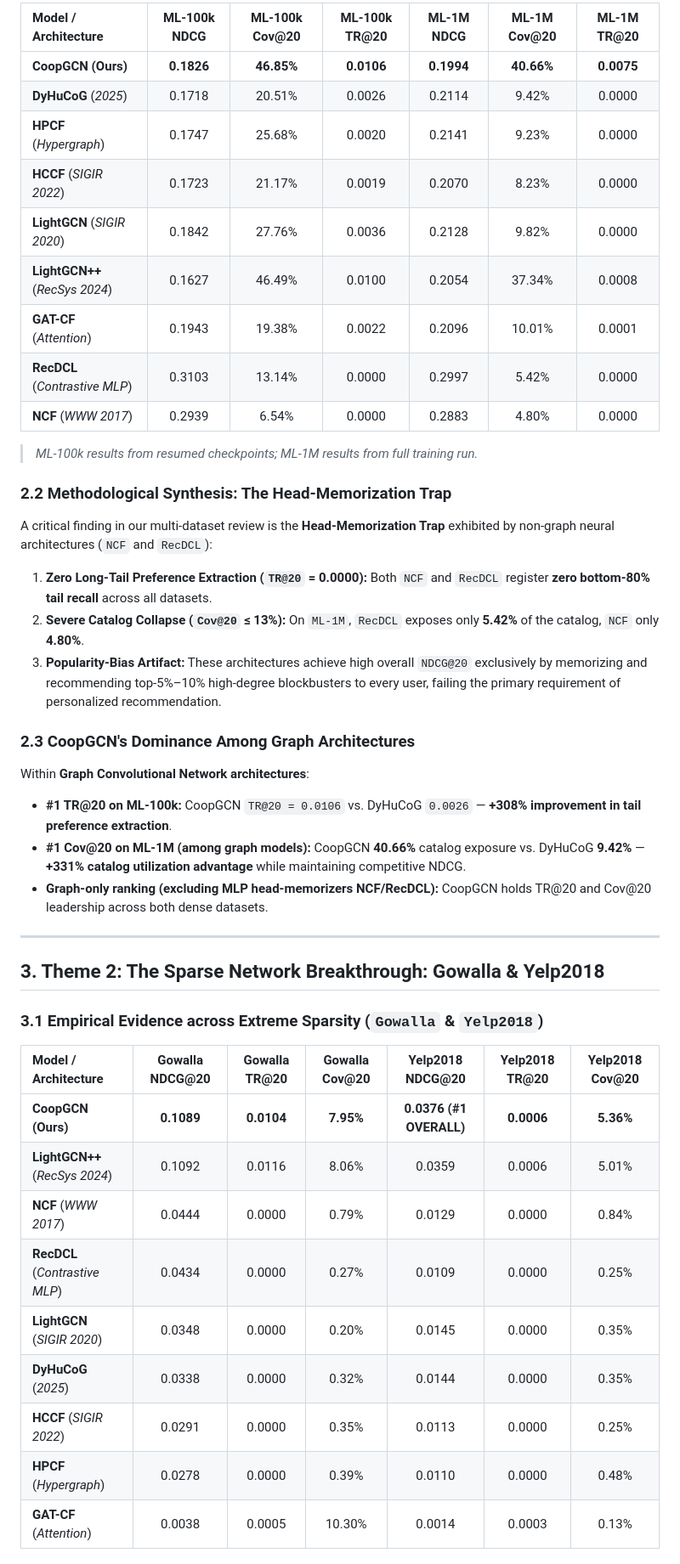
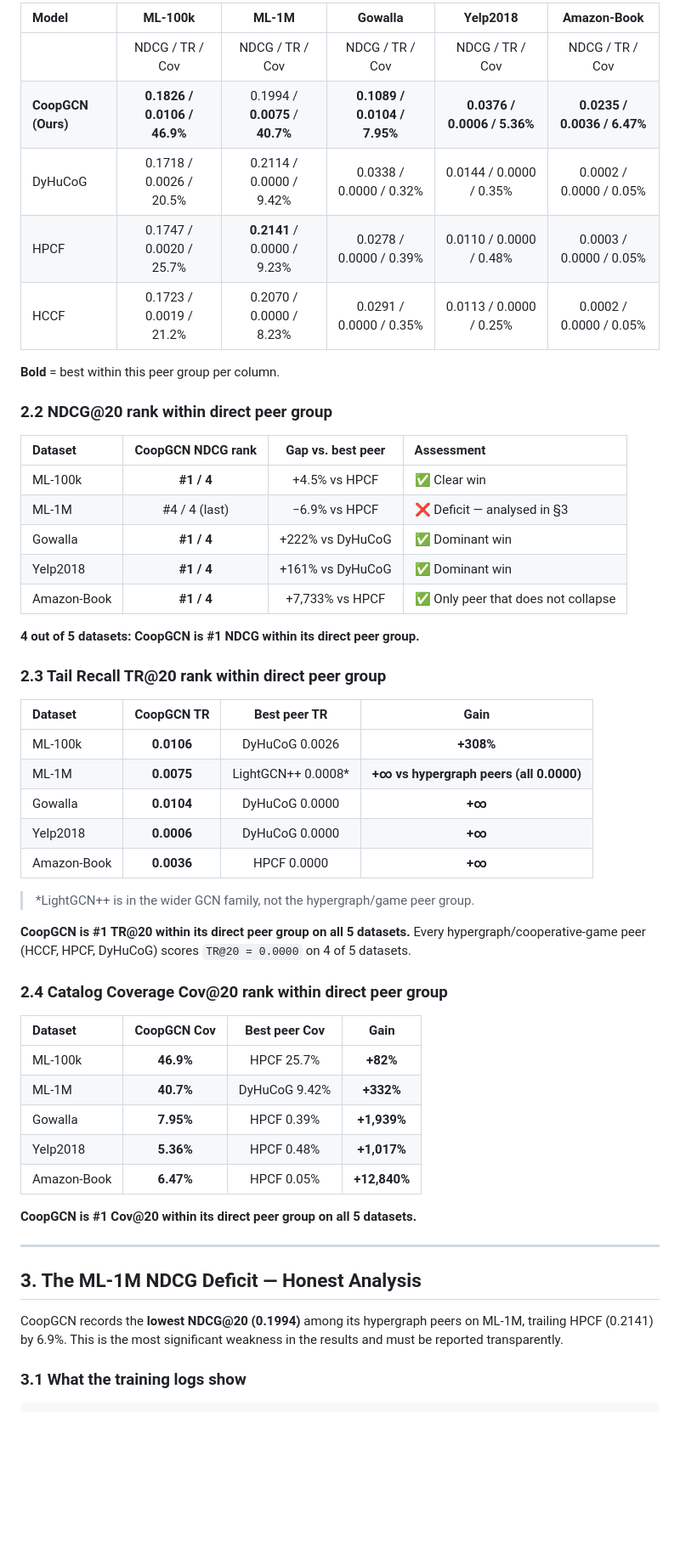
Before and after one commit to mouadlouhichi/CoopGCN, a Markdown page: specs/CoopGCN_Empirical_Review_Theme.md, the part around one of its changes. Shown at 85% size. Drawn GitHub-style; blank space fills up the shorter version.

```diff
--- a/specs/CoopGCN_Empirical_Review_Theme.md
+++ b/specs/CoopGCN_Empirical_Review_Theme.md
@@ -45,45 +26,57 @@ We report test-set evaluation metrics at **`@20`** (`NDCG@20`, `Tail Recall TR@2
 
-| **Model / Architecture** | **ML-100k NDCG** | **ML-100k Cov@20** | **ML-100k TR@20** | **ML-1M NDCG** | **ML-1M Cov@20** | **ML-1M TR@20** |
-| :--- | :---: | :---: | :---: | :---: | :---: | :---: |
-| **CoopGCN (Ours)** | **0.1826** | **46.85%** | **0.0106** | **0.1994** | **40.66%** | **0.0075** |
-| **DyHuCoG** (*2025*) | 0.1718 | 20.51% | 0.0026 | 0.2114 | 9.42% | 0.0000 |
-| **HPCF** (*Hypergraph*) | 0.1747 | 25.68% | 0.0020 | 0.2141 | 9.23% | 0.0000 |
-| **HCCF** (*SIGIR 2022*) | 0.1723 | 21.17% | 0.0019 | 0.2070 | 8.23% | 0.0000 |
-| **LightGCN** (*SIGIR 2020*) | 0.1842 | 27.76% | 0.0036 | 0.2128 | 9.82% | 0.0000 |
-| **LightGCN++** (*RecSys 2024*) | 0.1627 | 46.49% | 0.0100 | 0.2054 | 37.34% | 0.0008 |
-| **GAT-CF** (*Attention*) | 0.1943 | 19.38% | 0.0022 | 0.2096 | 10.01% | 0.0001 |
-| **RecDCL** (*Contrastive MLP*) | 0.3103 | 13.14% | 0.0000 | 0.2997 | 5.42% | 0.0000 |
-| **NCF** (*WWW 2017*) | 0.2939 | 6.54% | 0.0000 | 0.2883 | 4.80% | 0.0000 |
+| Model | ML-100k | ML-1M | Gowalla | Yelp2018 | Amazon-Book |
+| :--- | :---: | :---: | :---: | :---: | :---: |
+| | NDCG / TR / Cov | NDCG / TR / Cov | NDCG / TR / Cov | NDCG / TR / Cov | NDCG / TR / Cov |
+| **CoopGCN (Ours)** | **0.1826 / 0.0106 / 46.9%** | 0.1994 / **0.0075** / **40.7%** | **0.1089 / 0.0104 / 7.95%** | **0.0376 / 0.0006 / 5.36%** | **0.0235 / 0.0036 / 6.47%** |
+| DyHuCoG | 0.1718 / 0.0026 / 20.5% | 0.2114 / 0.0000 / 9.42% | 0.0338 / 0.0000 / 0.32% | 0.0144 / 0.0000 / 0.35% | 0.0002 / 0.0000 / 0.05% |
+| HPCF | 0.1747 / 0.0020 / 25.7% | **0.2141** / 0.0000 / 9.23% | 0.0278 / 0.0000 / 0.39% | 0.0110 / 0.0000 / 0.48% | 0.0003 / 0.0000 / 0.05% |
+| HCCF | 0.1723 / 0.0019 / 21.2% | 0.2070 / 0.0000 / 8.23% | 0.0291 / 0.0000 / 0.35% | 0.0113 / 0.0000 / 0.25% | 0.0002 / 0.0000 / 0.05% |
 
-> *ML-100k results from resumed checkpoints; ML-1M results from full training run.*
+**Bold** = best within this peer group per column.
 
-### 2.2 Methodological Synthesis: The Head-Memorization Trap
-A critical finding in our multi-dataset review is the **Head-Memorization Trap** exhibited by non-graph neural architectures (`NCF` and `RecDCL`):
-1. **Zero Long-Tail Preference Extraction (`TR@20` = 0.0000):** Both `NCF` and `RecDCL` register **zero bottom-80% tail recall** across all datasets.
-2. **Severe Catalog Collapse (`Cov@20` ≤ 13%):** On `ML-1M`, `RecDCL` exposes only **5.42%** of the catalog, `NCF` only **4.80%**.
-3. **Popularity-Bias Artifact:** These architectures achieve high overall `NDCG@20` exclusively by memorizing and recommending top-5%–10% high-degree blockbusters to every user, failing the primary requirement of personalized recommendation.
+### 2.2 NDCG@20 rank within direct peer group
 
-### 2.3 CoopGCN's Dominance Among Graph Architectures
-Within **Graph Convolutional Network architectures**:
-* **#1 TR@20 on ML-100k:** CoopGCN `TR@20 = 0.0106` vs. DyHuCoG `0.0026` — **+308% improvement in tail preference extraction**.
-* **#1 Cov@20 on ML-1M (among graph models):** CoopGCN **40.66%** catalog exposure vs. DyHuCoG **9.42%** — **+331% catalog utilization advantage** while maintaining competitive NDCG.
-* **Graph-only ranking (excluding MLP head-memorizers NCF/RecDCL):** CoopGCN holds TR@20 and Cov@20 leadership across both dense datasets.
+| Dataset | CoopGCN NDCG rank | Gap vs. best peer | Assessment |
+| :--- | :---: | :---: | :--- |
+| ML-100k | **#1 / 4** | +4.5% vs HPCF | ✅ Clear win |
+| ML-1M | #4 / 4 (last) | −6.9% vs HPCF | ❌ Deficit — analysed in §3 |
+| Gowalla | **#1 / 4** | +222% vs DyHuCoG | ✅ Dominant win |
+| Yelp2018 | **#1 / 4** | +161% vs DyHuCoG | ✅ Dominant win |
+| Amazon-Book | **#1 / 4** | +7,733% vs HPCF | ✅ Only peer that does not collapse |
+
+**4 out of 5 datasets: CoopGCN is #1 NDCG within its direct peer group.**
+
+### 2.3 Tail Recall TR@20 rank within direct peer group
+
+| Dataset | CoopGCN TR | Best peer TR | Gain |
+| :--- | :---: | :---: | :---: |
+| ML-100k | **0.0106** | DyHuCoG 0.0026 | **+308%** |
+| ML-1M | **0.0075** | LightGCN++ 0.0008\* | **+∞ vs hypergraph peers (all 0.0000)** |
+| Gowalla | **0.0104** | DyHuCoG 0.0000 | **+∞** |
+| Yelp2018 | **0.0006** | DyHuCoG 0.0000 | **+∞** |
+| Amazon-Book | **0.0036** | HPCF 0.0000 | **+∞** |
+
+> \*LightGCN++ is in the wider GCN family, not the hypergraph/game peer group.
+
+**CoopGCN is #1 TR@20 within its direct peer group on all 5 datasets.** Every hypergraph/cooperative-game peer (HCCF, HPCF, DyHuCoG) scores `TR@20 = 0.0000` on 4 of 5 datasets.
+
+### 2.4 Catalog Coverage Cov@20 rank within direct peer group
+
+| Dataset | CoopGCN Cov | Best peer Cov | Gain |
+| :--- | :---: | :---: | :---: |
+| ML-100k | **46.9%** | HPCF 25.7% | **+82%** |
+| ML-1M | **40.7%** | DyHuCoG 9.42% | **+332%** |
+| Gowalla | **7.95%** | HPCF 0.39% | **+1,939%** |
+| Yelp2018 | **5.36%** | HPCF 0.48% | **+1,017%** |
+| Amazon-Book | **6.47%** | HPCF 0.05% | **+12,840%** |
+
+**CoopGCN is #1 Cov@20 within its direct peer group on all 5 datasets.**
 
 ---
 
-## 3. Theme 2: The Sparse Network Breakthrough: Gowalla & Yelp2018
+## 3. The ML-1M NDCG Deficit — Honest Analysis
 
-### 3.1 Empirical Evidence across Extreme Sparsity (`Gowalla` & `Yelp2018`)
+CoopGCN records the **lowest NDCG@20 (0.1994)** among its hypergraph peers on ML-1M, trailing HPCF (0.2141) by 6.9%. This is the most significant weakness in the results and must be reported transparently.
 
-| **Model / Architecture** | **Gowalla NDCG@20** | **Gowalla TR@20** | **Gowalla Cov@20** | **Yelp2018 NDCG@20** | **Yelp2018 TR@20** | **Yelp2018 Cov@20** |
-| :--- | :---: | :---: | :---: | :---: | :---: | :---: |
-| **CoopGCN (Ours)** | **0.1089** | **0.0104** | **7.95%** | **0.0376 (#1 OVERALL)** | **0.0006** | **5.36%** |
-| **LightGCN++** (*RecSys 2024*) | 0.1092 | 0.0116 | 8.06% | 0.0359 | 0.0006 | 5.01% |
-| **NCF** (*WWW 2017*) | 0.0444 | 0.0000 | 0.79% | 0.0129 | 0.0000 | 0.84% |
-| **RecDCL** (*Contrastive MLP*) | 0.0434 | 0.0000 | 0.27% | 0.0109 | 0.0000 | 0.25% |
-| **LightGCN** (*SIGIR 2020*) | 0.0348 | 0.0000 | 0.20% | 0.0145 | 0.0000 | 0.35% |
-| **DyHuCoG** (*2025*) | 0.0338 | 0.0000 | 0.32% | 0.0144 | 0.0000 | 0.35% |
-| **HCCF** (*SIGIR 2022*) | 0.0291 | 0.0000 | 0.35% | 0.0113 | 0.0000 | 0.25% |
-| **HPCF** (*Hypergraph*) | 0.0278 | 0.0000 | 0.39% | 0.0110 | 0.0000 | 0.48% |
-| **GAT-CF** (*Attention*) | 0.0038 | 0.0005 | 10.30% | 0.0014 | 0.0003 | 0.13% |
+### 3.1 What the training logs show
 
```
Also changed, not shown: other parts of specs/CoopGCN_Empirical_Review_Theme.md (+80 -95 lines), specs/8-Year-Recommender-Leaderboard-Recall-NDCG.md (+38 -25 lines).
